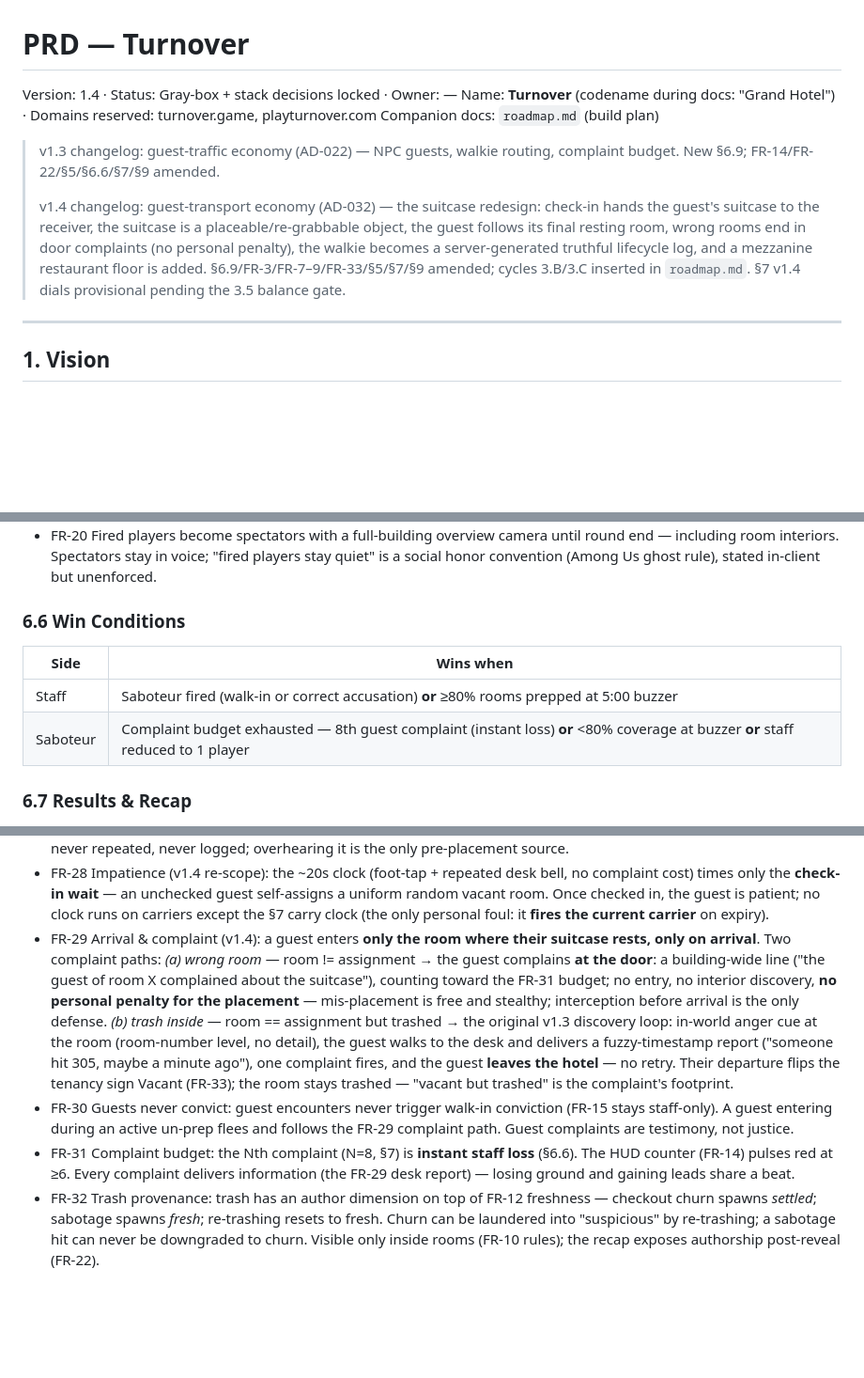
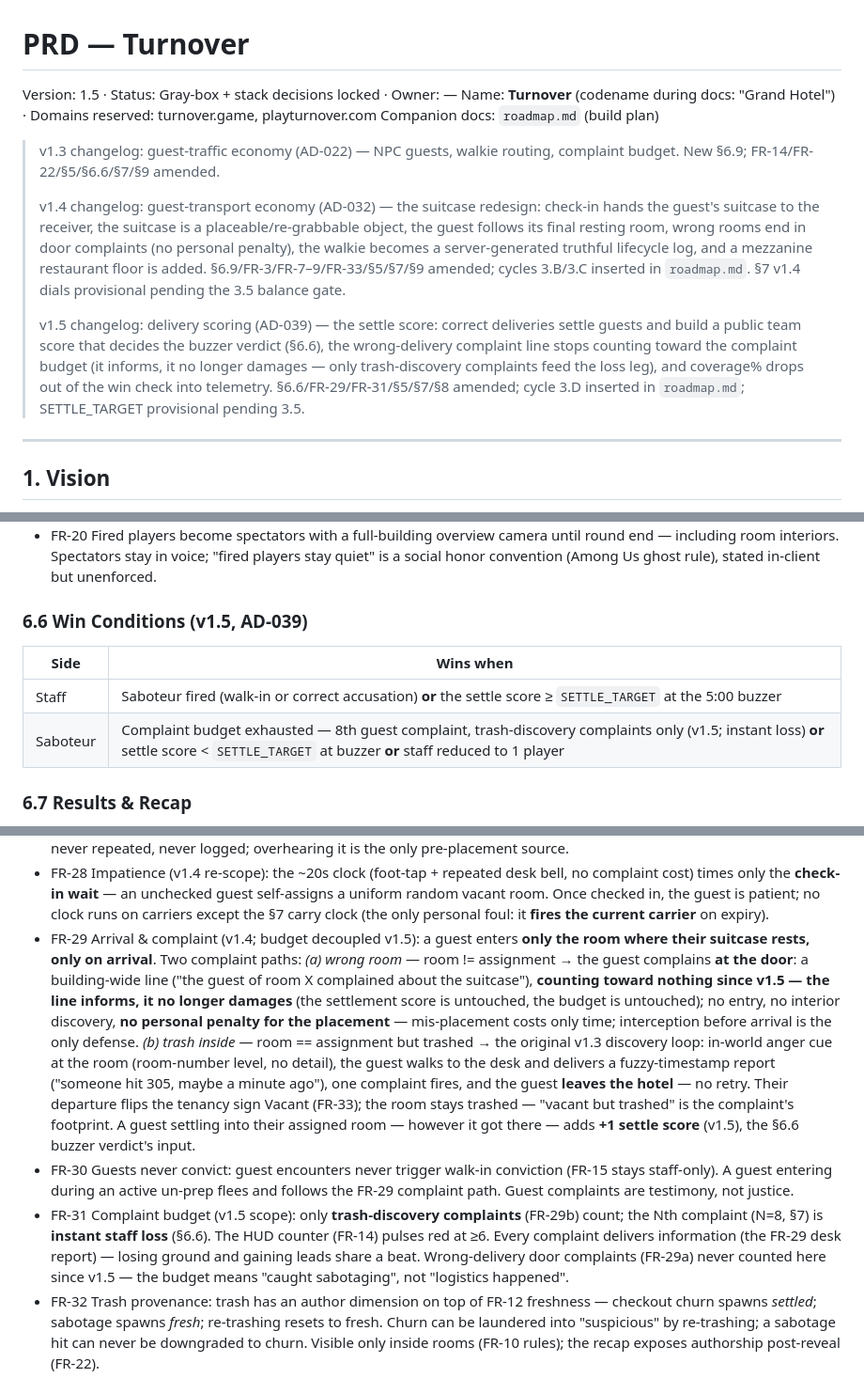
Before and after one commit to du2x/playcheckout, a Markdown page: prd.md, 3 parts joined by grey strips. Shown at 94% size. Drawn GitHub-style; blank space fills up the shorter version.

Commit message:
docs(prd): record v1.5 delivery-scoring contract (3.D)

```diff
--- a/prd.md
+++ b/prd.md
@@ -1,6 +1,6 @@
 # PRD — Turnover
 
-Version: 1.4 · Status: Gray-box + stack decisions locked · Owner: —
+Version: 1.5 · Status: Gray-box + stack decisions locked · Owner: —
 Name: **Turnover** (codename during docs: "Grand Hotel") · Domains reserved: turnover.game, playturnover.com
 Companion docs: `roadmap.md` (build plan)
 
@@ -14,6 +14,14 @@ Companion docs: `roadmap.md` (build plan)
 > a server-generated truthful lifecycle log, and a mezzanine restaurant floor
 > is added. §6.9/FR-3/FR-7–9/FR-33/§5/§7/§9 amended; cycles 3.B/3.C inserted
 > in `roadmap.md`. §7 v1.4 dials provisional pending the 3.5 balance gate.
+>
+> v1.5 changelog: delivery scoring (AD-039) — the settle score: correct
+> deliveries settle guests and build a public team score that decides the
+> buzzer verdict (§6.6), the wrong-delivery complaint line stops counting
+> toward the complaint budget (it informs, it no longer damages — only
+> trash-discovery complaints feed the loss leg), and coverage% drops out of
+> the win check into telemetry. §6.6/FR-29/FR-31/§5/§7/§8 amended; cycle 3.D
+> inserted in `roadmap.md`; SETTLE_TARGET provisional pending 3.5.
 
 ---
 
@@ -154,11 +162,11 @@ Design pillars:
         quiet" is a social honor convention (Among Us ghost rule), stated in-client but
         unenforced.
 
-### 6.6 Win Conditions
+### 6.6 Win Conditions (v1.5, AD-039)
 | Side | Wins when |
 |---|---|
-| Staff | Saboteur fired (walk-in or correct accusation) **or** ≥80% rooms prepped at 5:00 buzzer |
-| Saboteur | Complaint budget exhausted — 8th guest complaint (instant loss) **or** <80% coverage at buzzer **or** staff reduced to 1 player |
+| Staff | Saboteur fired (walk-in or correct accusation) **or** the settle score ≥ `SETTLE_TARGET` at the 5:00 buzzer |
+| Saboteur | Complaint budget exhausted — 8th guest complaint, trash-discovery complaints only (v1.5; instant loss) **or** settle score < `SETTLE_TARGET` at buzzer **or** staff reduced to 1 player |
 
 ### 6.7 Results & Recap
 - FR-21 Winner banner + traitor identity reveal.
@@ -207,26 +215,31 @@ stable across specs and skills.
         self-assigns a uniform random vacant room. Once checked in, the guest is
         patient; no clock runs on carriers except the §7 carry clock (the only
         personal foul: it **fires the current carrier** on expiry).
-- FR-29 Arrival & complaint (v1.4): a guest enters **only the room where their suitcase
+- FR-29 Arrival & complaint (v1.4; budget decoupled v1.5): a guest enters **only the room where their suitcase
         rests, only on arrival**. Two complaint paths:
         *(a) wrong room* — room != assignment → the guest complains **at the door**: a
         building-wide line ("the guest of room X complained about the suitcase"),
-        counting toward the FR-31 budget; no entry, no interior discovery, **no personal
-        penalty for the placement** — mis-placement is free and stealthy; interception
-        before arrival is the only defense. *(b) trash inside* — room == assignment but
-        trashed → the original v1.3 discovery loop: in-world anger cue at the room
-        (room-number level, no detail), the guest walks to the desk and delivers a
-        fuzzy-timestamp report ("someone hit 305, maybe a minute ago"), one complaint
-        fires, and the guest **leaves the hotel** — no retry. Their departure flips the
-        tenancy sign Vacant (FR-33); the room stays trashed — "vacant but trashed" is
-        the complaint's footprint.
+        **counting toward nothing since v1.5 — the line informs, it no longer damages**
+        (the settlement score is untouched, the budget is untouched); no entry, no
+        interior discovery, **no personal penalty for the placement** — mis-placement
+        costs only time; interception before arrival is the only defense. *(b) trash
+        inside* — room == assignment but trashed → the original v1.3 discovery loop:
+        in-world anger cue at the room (room-number level, no detail), the guest walks
+        to the desk and delivers a fuzzy-timestamp report ("someone hit 305, maybe a
+        minute ago"), one complaint fires, and the guest **leaves the hotel** — no
+        retry. Their departure flips the tenancy sign Vacant (FR-33); the room stays
+        trashed — "vacant but trashed" is the complaint's footprint. A guest settling
+        into their assigned room — however it got there — adds **+1 settle score**
+        (v1.5), the §6.6 buzzer verdict's input.
 - FR-30 Guests never convict: guest encounters never trigger walk-in conviction
         (FR-15 stays staff-only). A guest entering during an active un-prep flees and
         follows the FR-29 complaint path. Guest complaints are testimony, not justice.
-- FR-31 Complaint budget: the Nth complaint (N=8, §7) is **instant staff loss**
+- FR-31 Complaint budget (v1.5 scope): only **trash-discovery complaints** (FR-29b)
+        count; the Nth complaint (N=8, §7) is **instant staff loss**
         (§6.6). The HUD counter (FR-14) pulses red at ≥6. Every complaint delivers
         information (the FR-29 desk report) — losing ground and gaining leads share
-        a beat.
+        a beat. Wrong-delivery door complaints (FR-29a) never counted here since
+        v1.5 — the budget means "caught sabotaging", not "logistics happened".
 - FR-32 Trash provenance: trash has an author dimension on top of FR-12 freshness —
         checkout churn spawns *settled*; sabotage spawns *fresh*; re-trashing resets to
         fresh. Churn can be laundered into "suspicious" by re-trashing; a sabotage hit
```
Also changed, not shown: other parts of prd.md (+7 -4 lines), .specs/STATE.md (+57 -30 lines), roadmap.md (+6 -2 lines).
